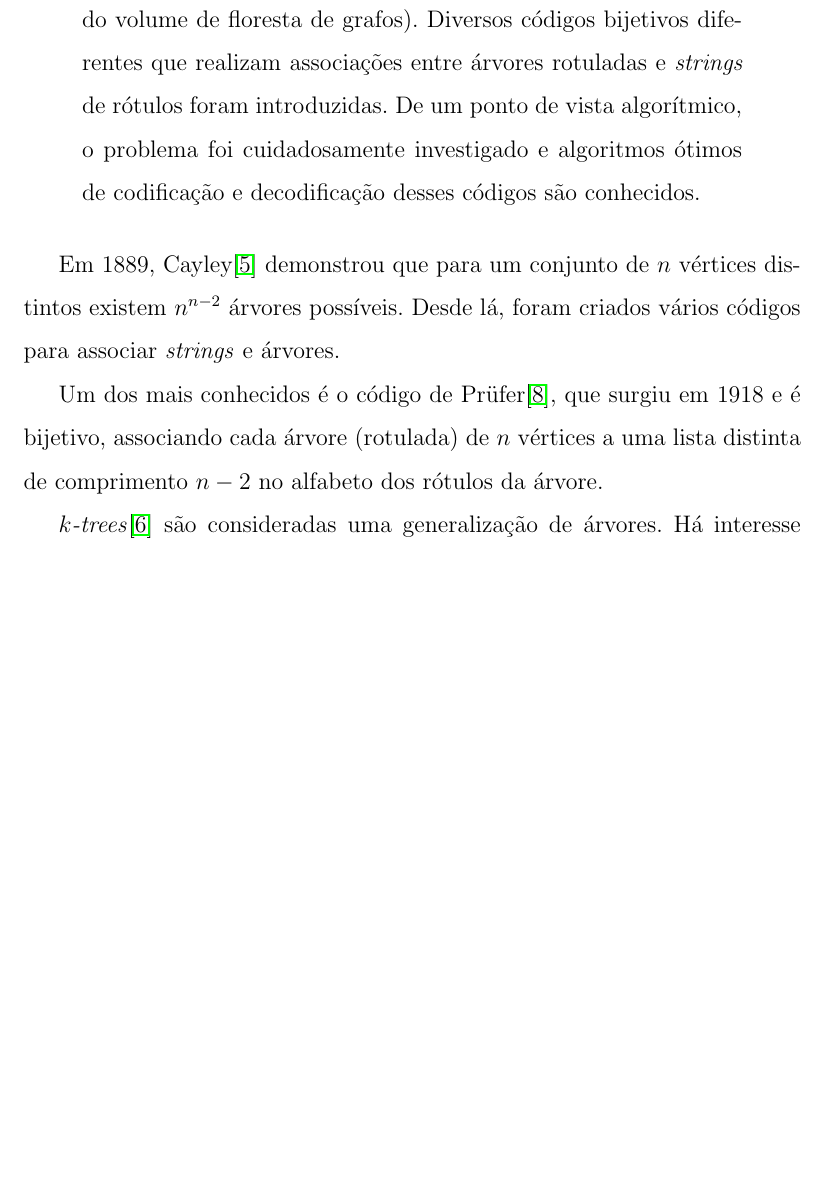
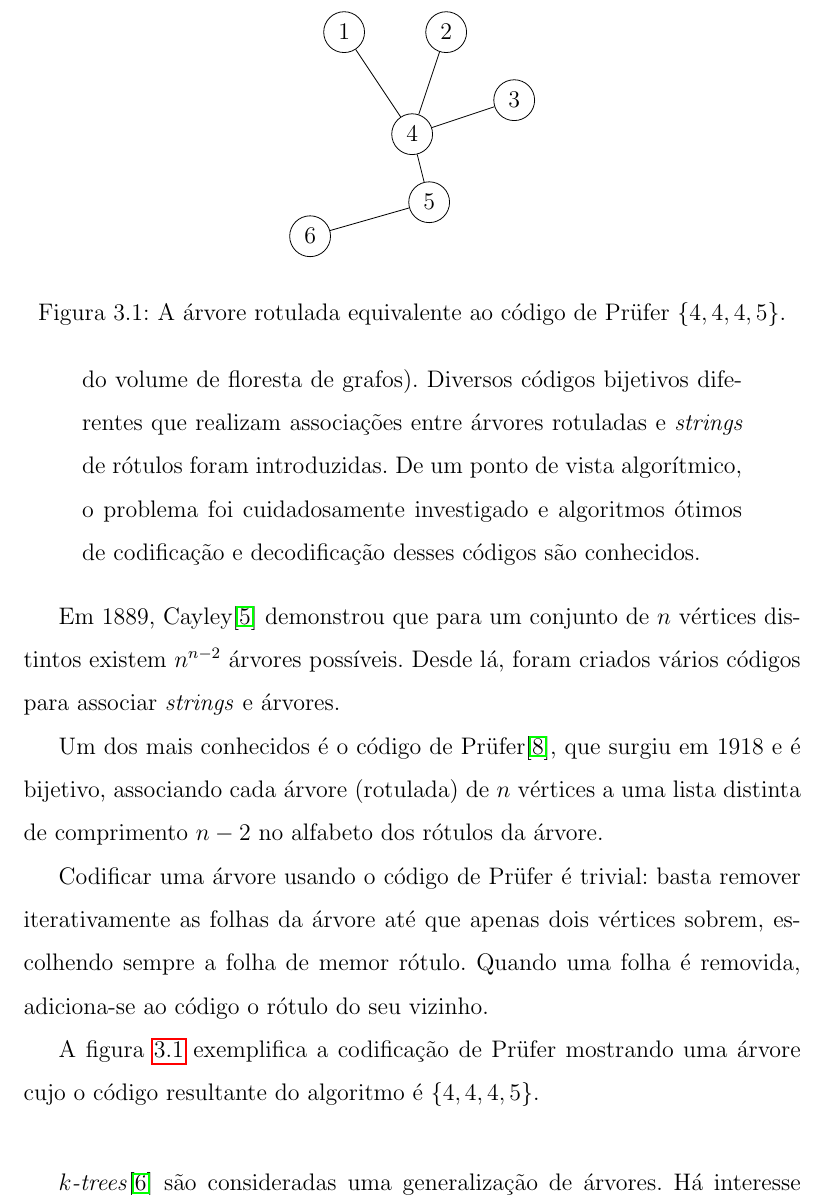
Before and after one commit to tmadeira/ktrees, a LaTeX thesis (doc/monografia/monografia.tex, which reads doc/monografia/geracao.tex): part of page 18 of 28, cut at the place of the change, the shorter picture padded with empty space. Compiled offline with pdfLaTeX.

Commit message:
monografia: explica e desenha codigo de Prufer

```diff
--- a/doc/monografia/geracao.tex
+++ b/doc/monografia/geracao.tex
@@ -16,6 +16,31 @@ O problema de codificar árvores já foi amplamente estudado na literatura. Como
 Em 1889, Cayley\cite{cayley} demonstrou que para um conjunto de $n$ vértices distintos existem $n^{n-2}$ árvores possíveis. Desde lá, foram criados vários códigos para associar \emph{strings} e árvores.
 
 Um dos mais conhecidos é o código de Prüfer\cite{prufer}, que surgiu em 1918 e é bijetivo, associando cada árvore (rotulada) de $n$ vértices a uma lista distinta de comprimento $n-2$ no alfabeto dos rótulos da árvore.
+
+Codificar uma árvore usando o código de Prüfer é trivial: basta remover iterativamente as folhas da árvore até que apenas dois vértices sobrem, escolhendo sempre a folha de memor rótulo. Quando uma folha é removida, adiciona-se ao código o rótulo do seu vizinho.
+
+A figura \ref{fig:prufer} exemplifica a codificação de Prüfer mostrando uma árvore cujo o código resultante do algoritmo é $\{4, 4, 4, 5\}$.
+
+\begin{figure}
+  \centering
+  \begin{tikzpicture}
+      [scale=.6,auto=left,every node/.style={draw, circle, inner sep = 0pt, minimum width = 0.72cm}]
+    \node (n1) at (1,8) {1};
+    \node (n2) at (4,8) {2};
+    \node (n3) at (6,6) {3};
+    \node (n4) at (3,5) {4};
+    \node (n5) at (3.5,3) {5};
+    \node (n6) at (0,2) {6};
+
+    \foreach \from/\to in {n1/n4, n2/n4, n3/n4, n4/n5, n5/n6}
+      \draw (\from) edge (\to);
+  \end{tikzpicture}
+
+  \caption{A árvore rotulada equivalente ao código de Prüfer $\{4, 4, 4, 5\}$.}
+  \label{fig:prufer}
+\end{figure}
+
+\vspace{2em}
 
 \emph{$k$-trees}\cite{harary} são consideradas uma generalização de árvores. Há interesse considerável em desenvolver ferramentas eficientes para manipular essa classe de grafos, porque todo grafo com \emph{treewidth} $k$ é um subgrafo de uma \emph{$k$-tree} e muitos problemas NP-completos podem ser resolvidos em tempo polinomial quando restritos a grafos com \emph{treewidth} limitada, como destacado na \textbf{Introdução} deste trabalho.
 
```
Also changed, not shown: doc/monografia/monografia.pdf, doc/monografia/geracao.tex (2 more changed lines).
